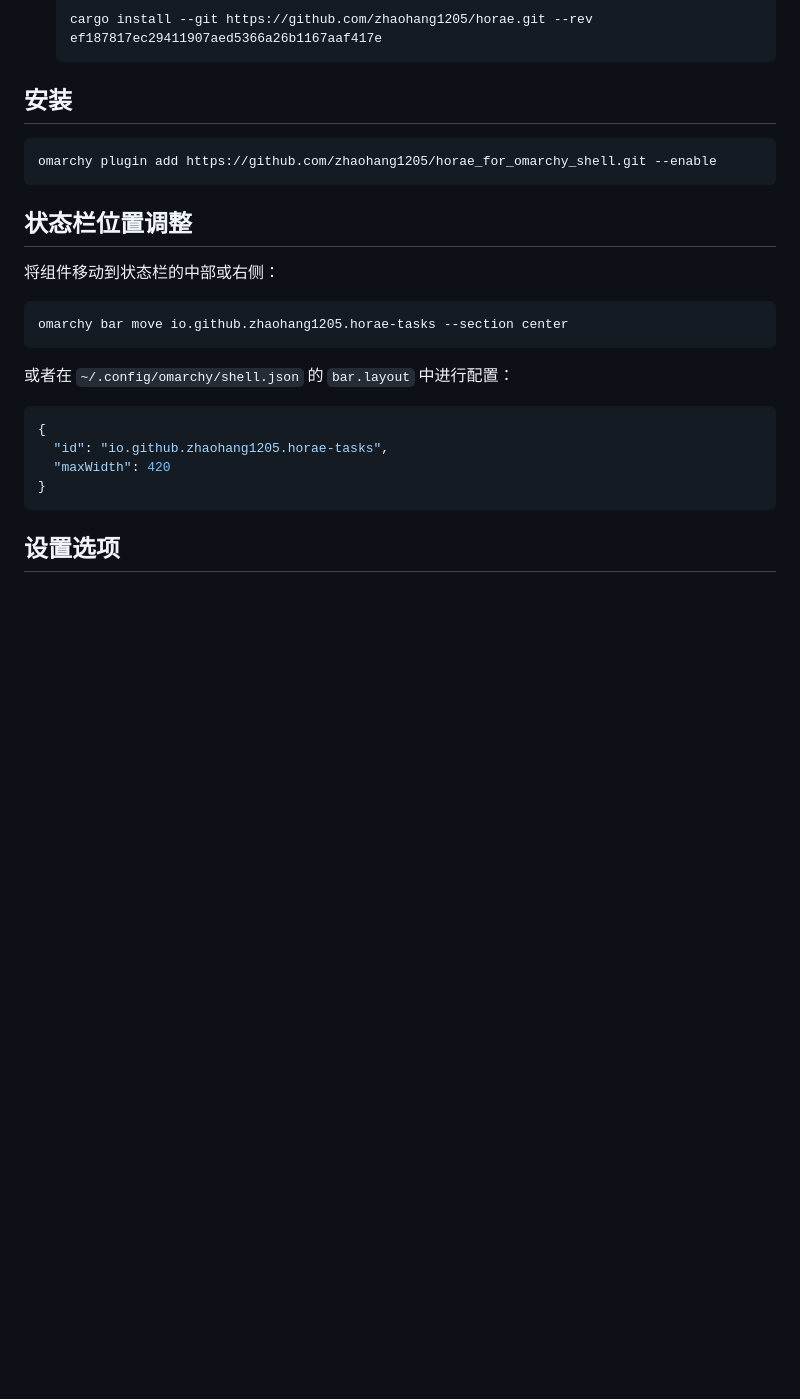
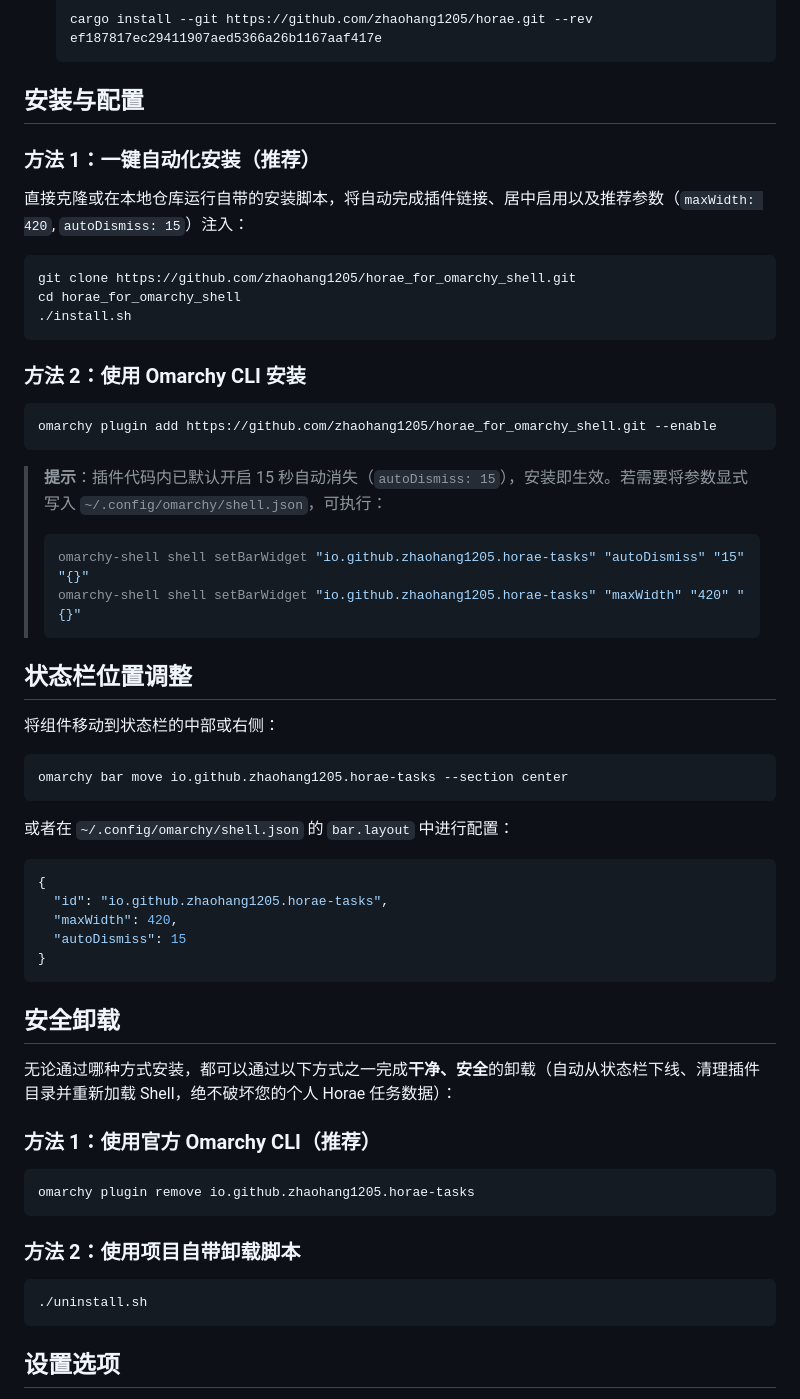
Before and after one commit to shao-zhijie/horae_for_omarchy_shell, a Markdown page: README.zh-CN.md, the part around the change printed below. GitHub-like rendering; blank space fills up the shorter version.

````diff
--- a/README.zh-CN.md
+++ b/README.zh-CN.md
@@ -39,11 +36,29 @@
   cargo install --git https://github.com/zhaohang1205/horae.git --rev ef187817ec29411907aed5366a26b1167aaf417e
   ```
 
-## 安装
+## 安装与配置
+
+### 方法 1：一键自动化安装（推荐）
+
+直接克隆或在本地仓库运行自带的安装脚本，将自动完成插件链接、居中启用以及推荐参数（`maxWidth: 420`, `autoDismiss: 15`）注入：
+
+```bash
+git clone https://github.com/zhaohang1205/horae_for_omarchy_shell.git
+cd horae_for_omarchy_shell
+./install.sh
+```
+
+### 方法 2：使用 Omarchy CLI 安装
 
 ```bash
 omarchy plugin add https://github.com/zhaohang1205/horae_for_omarchy_shell.git --enable
 ```
+
+> **提示**：插件代码内已默认开启 15 秒自动消失（`autoDismiss: 15`），安装即生效。若需要将参数显式写入 `~/.config/omarchy/shell.json`，可执行：
+> ```bash
+> omarchy-shell shell setBarWidget "io.github.zhaohang1205.horae-tasks" "autoDismiss" "15" "{}"
+> omarchy-shell shell setBarWidget "io.github.zhaohang1205.horae-tasks" "maxWidth" "420" "{}"
+> ```
 
 ## 状态栏位置调整
 
@@ -58,8 +73,25 @@ omarchy bar move io.github.zhaohang1205.horae-tasks --section center
 ```json
 {
   "id": "io.github.zhaohang1205.horae-tasks",
-  "maxWidth": 420
+  "maxWidth": 420,
+  "autoDismiss": 15
 }
+```
+
+## 安全卸载
+
+无论通过哪种方式安装，都可以通过以下方式之一完成**干净、安全**的卸载（自动从状态栏下线、清理插件目录并重新加载 Shell，绝不破坏您的个人 Horae 任务数据）：
+
+### 方法 1：使用官方 Omarchy CLI（推荐）
+
+```bash
+omarchy plugin remove io.github.zhaohang1205.horae-tasks
+```
+
+### 方法 2：使用项目自带卸载脚本
+
+```bash
+./uninstall.sh
 ```
 
 ## 设置选项
````
Also changed, not shown: other parts of README.zh-CN.md (+6 -8 lines), README.md (+43 -10 lines), preview.png, 4 other files.
